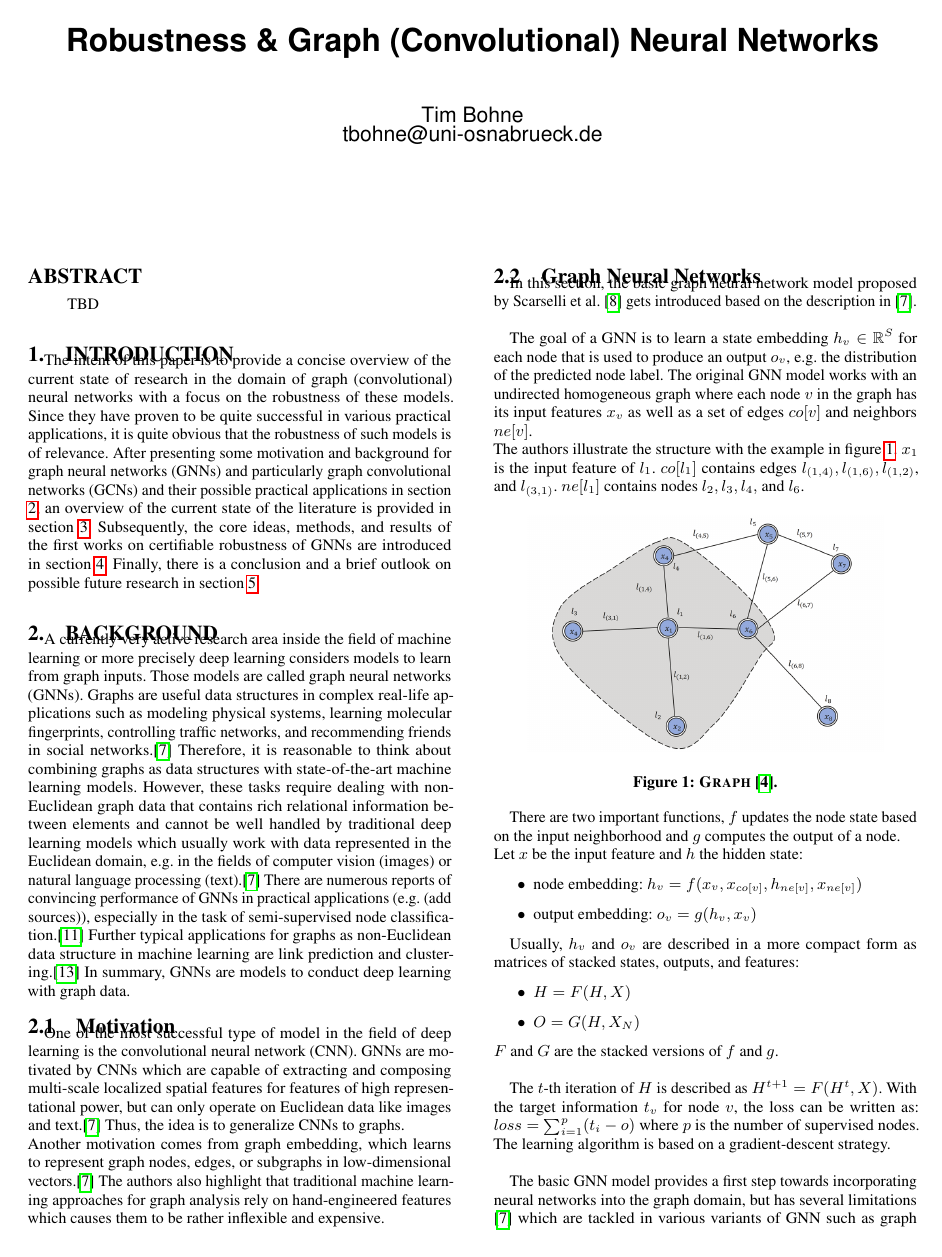
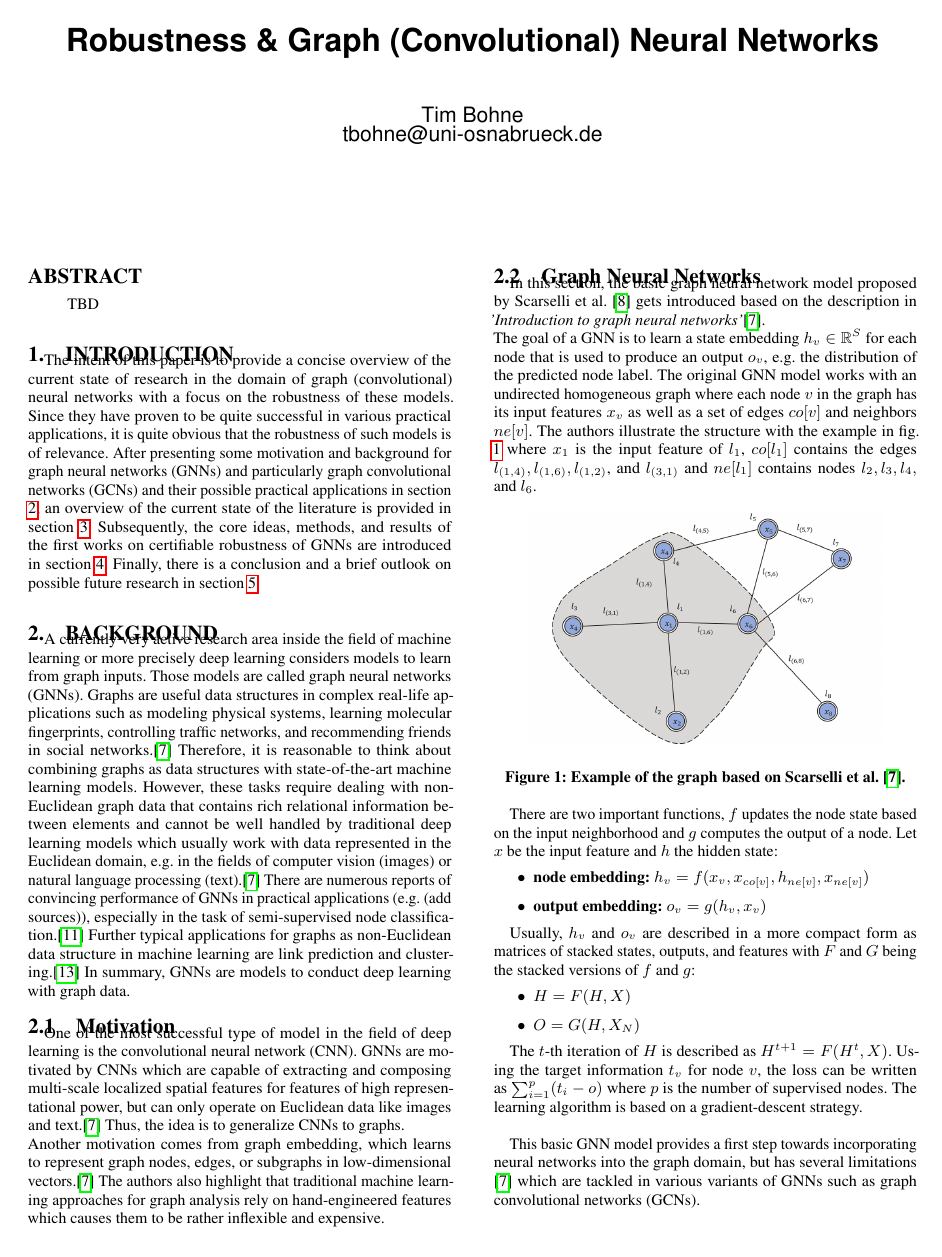
Before and after one commit to tbohne/SML20, a LaTeX paper (tex_files/main.tex): page 1 of 4. Compiled offline with pdfLaTeX.

Commit message:
refine GNN intro

```diff
--- a/tex_files/main.tex
+++ b/tex_files/main.tex
@@ -74,46 +74,41 @@ to be rather inflexible and expensive.
 \subsection{Graph Neural Networks}
 
 In this section, the basic graph neural network model proposed by Scarselli et al. \cite{4700287} gets introduced
-based on the description in \cite{article}.\newline
-
+based on the description in \textit{'Introduction to graph neural networks'}\cite{article}.\newline
 The goal of a GNN is to learn a state embedding $h_v \in \mathbb{R}^S$ for each node that is used to produce an
 output $o_v$, e.g. the distribution of the predicted node label.
 The original GNN model works with an undirected homogeneous graph where each node $v$ in the graph has its input features $x_v$
-as well as a set of edges $co[v]$ and neighbors $ne[v]$.\newline
-The authors illustrate the structure with the example in figure \ref{fig:graph}.
-$x_{1}$ is the input feature of $l_1$. $co[l_1]$ contains edges $l_{(1, 4)}, l_{(1, 6)}, l_{(1, 2)}$, and $l_{(3, 1)}$. $ne[l_1]$ contains nodes $l_2, l_3,
-l_4,$ and $l_6$.
+as well as a set of edges $co[v]$ and neighbors $ne[v]$. The authors illustrate the structure with the example in fig. \ref{fig:graph}
+where $x_{1}$ is the input feature of $l_1$, $co[l_1]$ contains the edges $l_{(1, 4)}, l_{(1, 6)}, l_{(1, 2)}$, and $l_{(3, 1)}$ and $ne[l_1]$
+contains nodes $l_2, l_3, l_4,$ and $l_6$.
 
 \begin{figure}[h]
     \centering
     \includegraphics[width=0.4\textwidth]{img/graph.png}
-    \caption{\textsc{Graph} \cite{goodfellow2015explaining}.}
+    \caption{Example of the graph based on Scarselli et al. \cite{article}.}
     \label{fig:graph}
 \end{figure}
 
-There are two important functions, $f$ updates the node state based on the input neighborhood and $g$ computes the output of a node.\newline
+There are two important functions, $f$ updates the node state based on the input neighborhood and $g$ computes the output of a node.
 Let $x$ be the input feature and $h$ the hidden state:
 \begin{itemize}
-    \item node embedding: $h_v = f(x_v, x_{co[v]}, h_{ne[v]}, x_{ne[v]})$
-    \item output embedding: $o_v = g(h_v, x_v)$
+    \item \textbf{node embedding:} $h_v = f(x_v, x_{co[v]}, h_{ne[v]}, x_{ne[v]})$
+    \item \textbf{output embedding:} $o_v = g(h_v, x_v)$
 \end{itemize}
 
 Usually, $h_v$ and $o_v$ are described in a more compact form as matrices of stacked states,
-outputs, and features:
+outputs, and features with $F$ and $G$ being the stacked versions of $f$ and $g$:
 \begin{itemize}
     \item $H = F(H, X)$
     \item $O = G(H, X_N)$
 \end{itemize}
-$F$ and $G$ are the stacked versions of $f$ and $g$.\newline
 
 The $t$-th iteration of $H$ is described as $H^{t + 1} = F(H^t, X)$.
-With the target information $t_v$ for node $v$, the loss can be written as:
-$loss = \sum_{i=1}^p (t_i - o)$
+Using the target information $t_v$ for node $v$, the loss can be written as $\sum_{i=1}^p (t_i - o)$
 where $p$ is the number of supervised nodes. The learning algorithm is based on a gradient-descent strategy.\newline
 
-The basic GNN model provides a first step towards incorporating neural networks
-into the graph domain, but has several limitations \cite{article} which are tackled in various variants
-of GNN such as graph convolutional networks (GCNs).\newline
+This basic GNN model provides a first step towards incorporating neural networks into the graph domain,
+but has several limitations \cite{article} which are tackled in various variants of GNNs such as graph convolutional networks (GCNs).\newline
 
 \subsection{Robustness}
 
```
